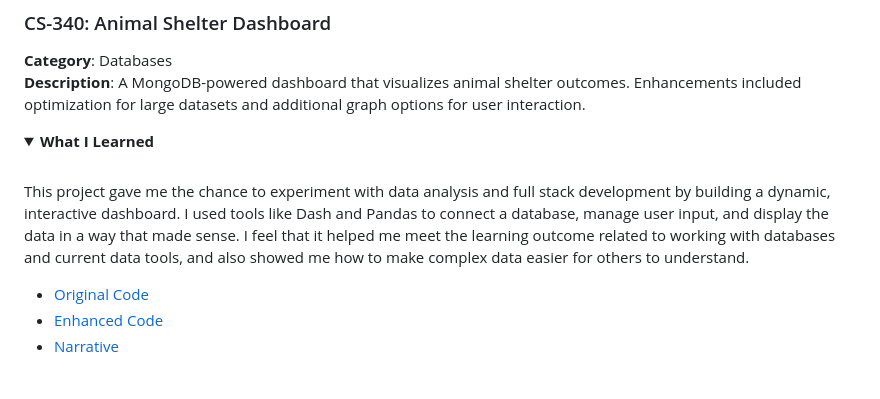
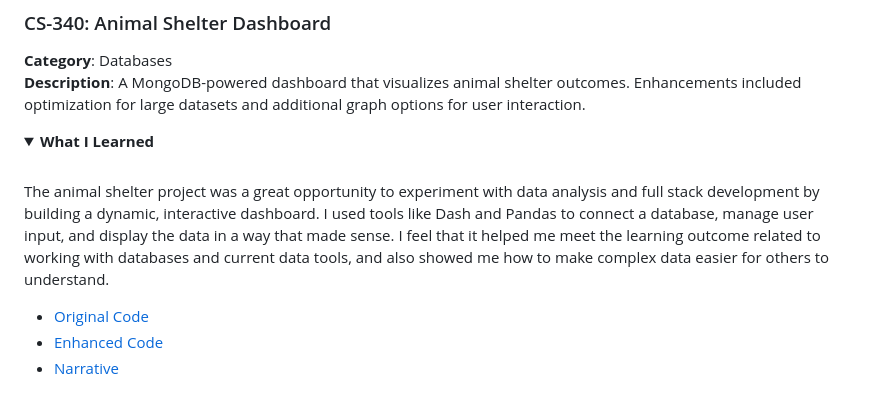
Before and after one commit to jordan-mitche11/CS-499_Capstone, a Markdown page: README.md, the part around the change. GitHub-like rendering; folded sections open.

```diff
--- a/README.md
+++ b/README.md
@@ -59,7 +59,7 @@ This project gave me the chance to improve my problem solving and algorithm desi
 **Category**: Databases
 **Description**: A MongoDB-powered dashboard that visualizes animal shelter outcomes. Enhancements included optimization for large datasets and additional graph options for user interaction.
 <details> <summary><strong> What I Learned </strong></summary> <br>
-This project gave me the chance to experiment with data analysis and full stack development by building a dynamic, interactive dashboard. I used tools like Dash and Pandas to connect a database, manage user input, and display the data in a way that made sense. I feel that it helped me meet the learning outcome related to working with databases and current data tools, and also showed me how to make complex data easier for others to understand.
+The animal shelter project was a great opportunity to experiment with data analysis and full stack development by building a dynamic, interactive dashboard. I used tools like Dash and Pandas to connect a database, manage user input, and display the data in a way that made sense. I feel that it helped me meet the learning outcome related to working with databases and current data tools, and also showed me how to make complex data easier for others to understand.
 </details>
 
 - [Original Code](./cs340/CS-340%20Animal%20Shelter%20Dashboard/CS340%20Project%20Two%20ORIGINAL.zip)
```
